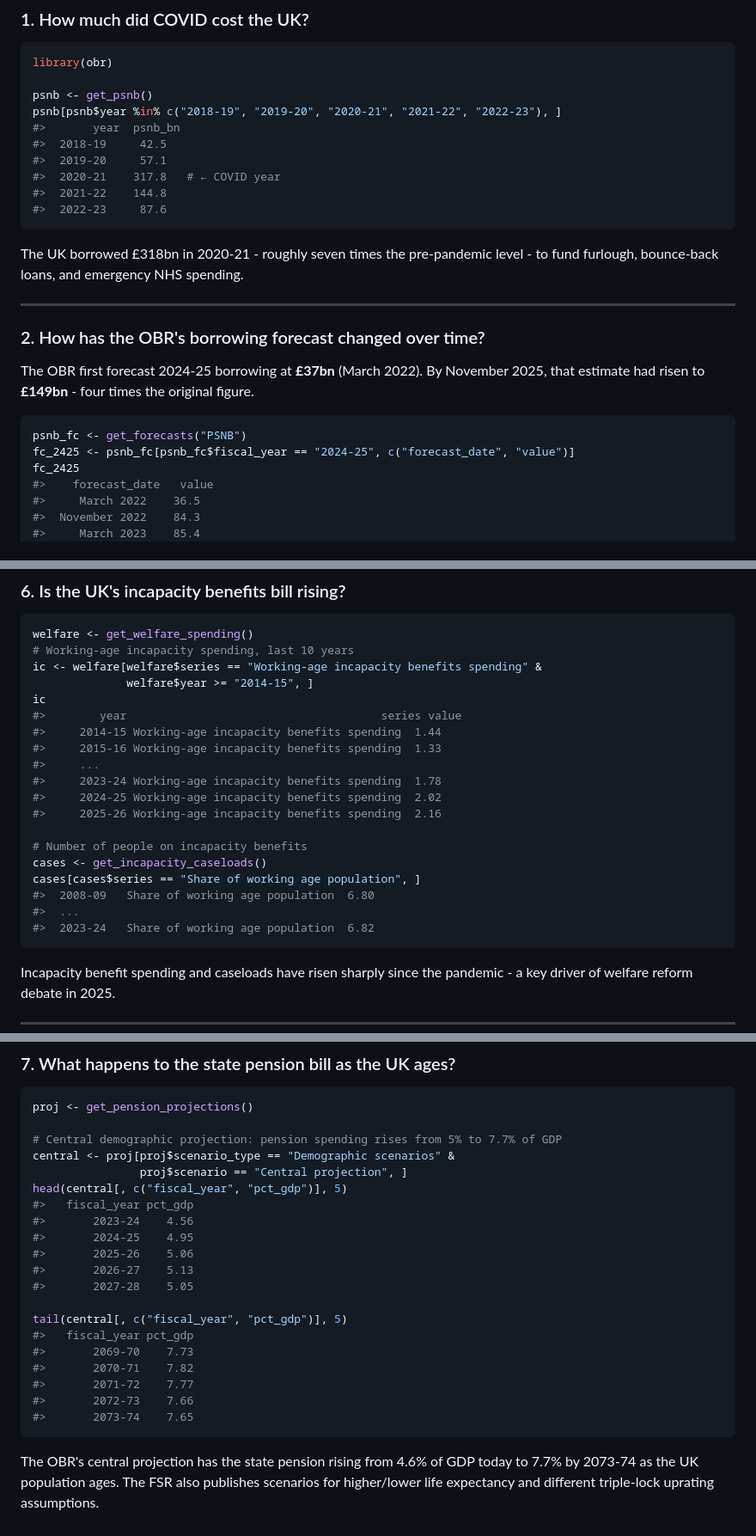
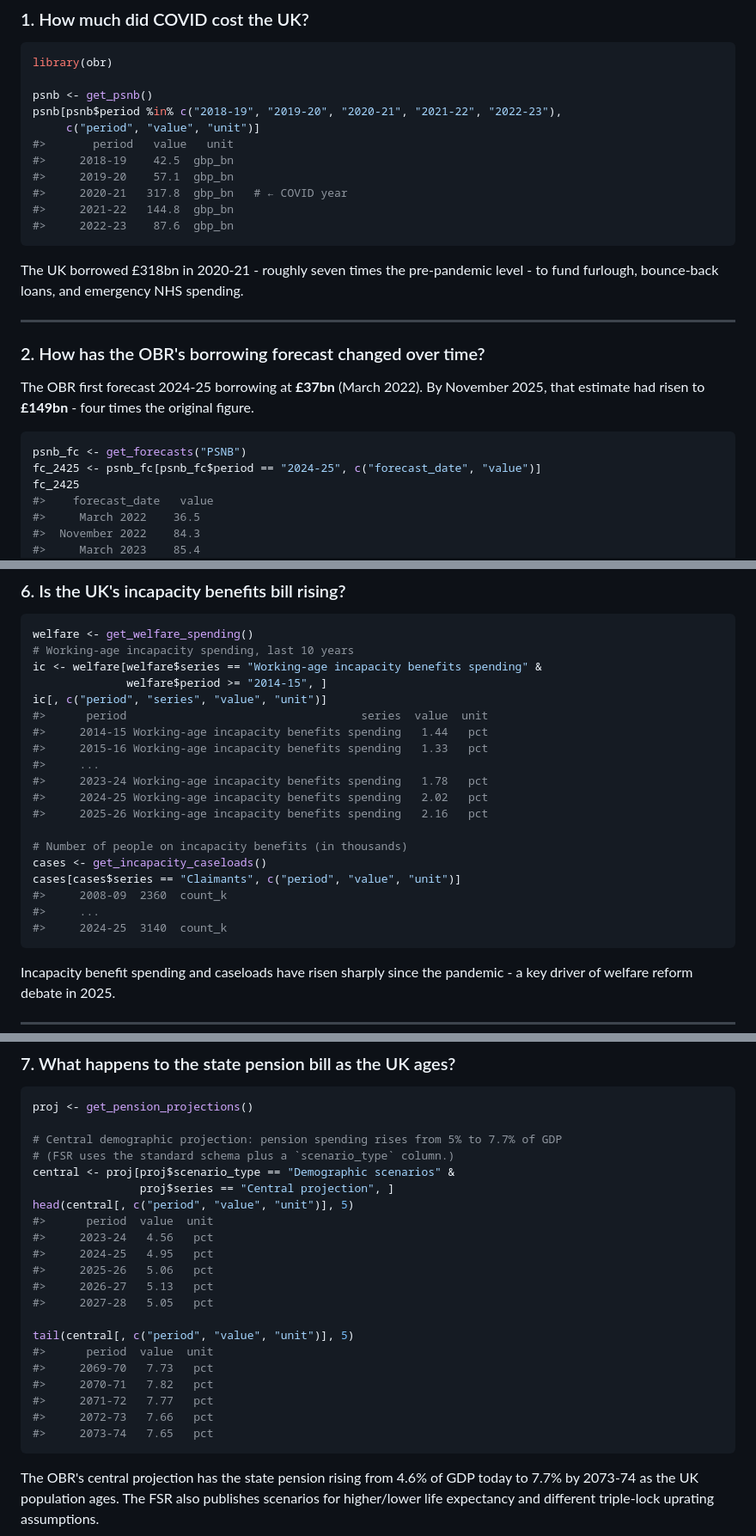
Before and after one commit to charlescoverdale/obr, a Markdown page: README.md, 3 parts joined by grey strips. Shown at 86% size. Rendered like a GitHub page.

````diff
--- a/README.md
+++ b/README.md
@@ -176,13 +202,14 @@ All download functions accept `refresh = TRUE` to force a fresh download from th
 library(obr)
 
 psnb <- get_psnb()
-psnb[psnb$year %in% c("2018-19", "2019-20", "2020-21", "2021-22", "2022-23"), ]
-#>       year  psnb_bn
-#>  2018-19     42.5
-#>  2019-20     57.1
-#>  2020-21    317.8   # ← COVID year
-#>  2021-22    144.8
-#>  2022-23     87.6
+psnb[psnb$period %in% c("2018-19", "2019-20", "2020-21", "2021-22", "2022-23"),
+     c("period", "value", "unit")]
+#>       period   value   unit
+#>     2018-19    42.5  gbp_bn
+#>     2019-20    57.1  gbp_bn
+#>     2020-21   317.8  gbp_bn   # ← COVID year
+#>     2021-22   144.8  gbp_bn
+#>     2022-23    87.6  gbp_bn
 ```
 
 The UK borrowed £318bn in 2020-21 - roughly seven times the pre-pandemic level - to fund furlough, bounce-back loans, and emergency NHS spending.
@@ -195,7 +222,7 @@ The OBR first forecast 2024-25 borrowing at **£37bn** (March 2022). By November
 
 ```r
 psnb_fc <- get_forecasts("PSNB")
-fc_2425 <- psnb_fc[psnb_fc$fiscal_year == "2024-25", c("forecast_date", "value")]
+fc_2425 <- psnb_fc[psnb_fc$period == "2024-25", c("forecast_date", "value")]
 fc_2425
 #>    forecast_date   value
 #>     March 2022    36.5
@@ -307,22 +340,22 @@ obr_as_of("2024-12-15")
 welfare <- get_welfare_spending()
 # Working-age incapacity spending, last 10 years
 ic <- welfare[welfare$series == "Working-age incapacity benefits spending" &
-              welfare$year >= "2014-15", ]
-ic
-#>        year                                      series value
-#>     2014-15 Working-age incapacity benefits spending  1.44
-#>     2015-16 Working-age incapacity benefits spending  1.33
+              welfare$period >= "2014-15", ]
+ic[, c("period", "series", "value", "unit")]
+#>      period                                   series  value  unit
+#>     2014-15 Working-age incapacity benefits spending   1.44   pct
+#>     2015-16 Working-age incapacity benefits spending   1.33   pct
 #>     ...
-#>     2023-24 Working-age incapacity benefits spending  1.78
-#>     2024-25 Working-age incapacity benefits spending  2.02
-#>     2025-26 Working-age incapacity benefits spending  2.16
+#>     2023-24 Working-age incapacity benefits spending   1.78   pct
+#>     2024-25 Working-age incapacity benefits spending   2.02   pct
+#>     2025-26 Working-age incapacity benefits spending   2.16   pct
 
-# Number of people on incapacity benefits
+# Number of people on incapacity benefits (in thousands)
 cases <- get_incapacity_caseloads()
-cases[cases$series == "Share of working age population", ]
-#>  2008-09   Share of working age population  6.80
-#>  ...
-#>  2023-24   Share of working age population  6.82
+cases[cases$series == "Claimants", c("period", "value", "unit")]
+#>     2008-09  2360  count_k
+#>     ...
+#>     2024-25  3140  count_k
 ```
 
 Incapacity benefit spending and caseloads have risen sharply since the pandemic - a key driver of welfare reform debate in 2025.
@@ -362,23 +395,24 @@ Returns the three Charter for Budget Responsibility rules in force (stability ru
 proj <- get_pension_projections()
 
 # Central demographic projection: pension spending rises from 5% to 7.7% of GDP
+# (FSR uses the standard schema plus a `scenario_type` column.)
 central <- proj[proj$scenario_type == "Demographic scenarios" &
-                proj$scenario == "Central projection", ]
-head(central[, c("fiscal_year", "pct_gdp")], 5)
-#>   fiscal_year pct_gdp
-#>       2023-24    4.56
-#>       2024-25    4.95
-#>       2025-26    5.06
-#>       2026-27    5.13
-#>       2027-28    5.05
+                proj$series == "Central projection", ]
+head(central[, c("period", "value", "unit")], 5)
+#>      period  value  unit
+#>     2023-24   4.56   pct
+#>     2024-25   4.95   pct
+#>     2025-26   5.06   pct
+#>     2026-27   5.13   pct
+#>     2027-28   5.05   pct
 
-tail(central[, c("fiscal_year", "pct_gdp")], 5)
-#>   fiscal_year pct_gdp
-#>       2069-70    7.73
-#>       2070-71    7.82
-#>       2071-72    7.77
-#>       2072-73    7.66
-#>       2073-74    7.65
+tail(central[, c("period", "value", "unit")], 5)
+#>      period  value  unit
+#>     2069-70   7.73   pct
+#>     2070-71   7.82   pct
+#>     2071-72   7.77   pct
+#>     2072-73   7.66   pct
+#>     2073-74   7.65   pct
 ```
 
 The OBR's central projection has the state pension rising from 4.6% of GDP today to 7.7% by 2073-74 as the UK population ages. The FSR also publishes scenarios for higher/lower life expectancy and different triple-lock uprating assumptions.
````
Also changed, not shown: other parts of README.md (+66 -34 lines).
